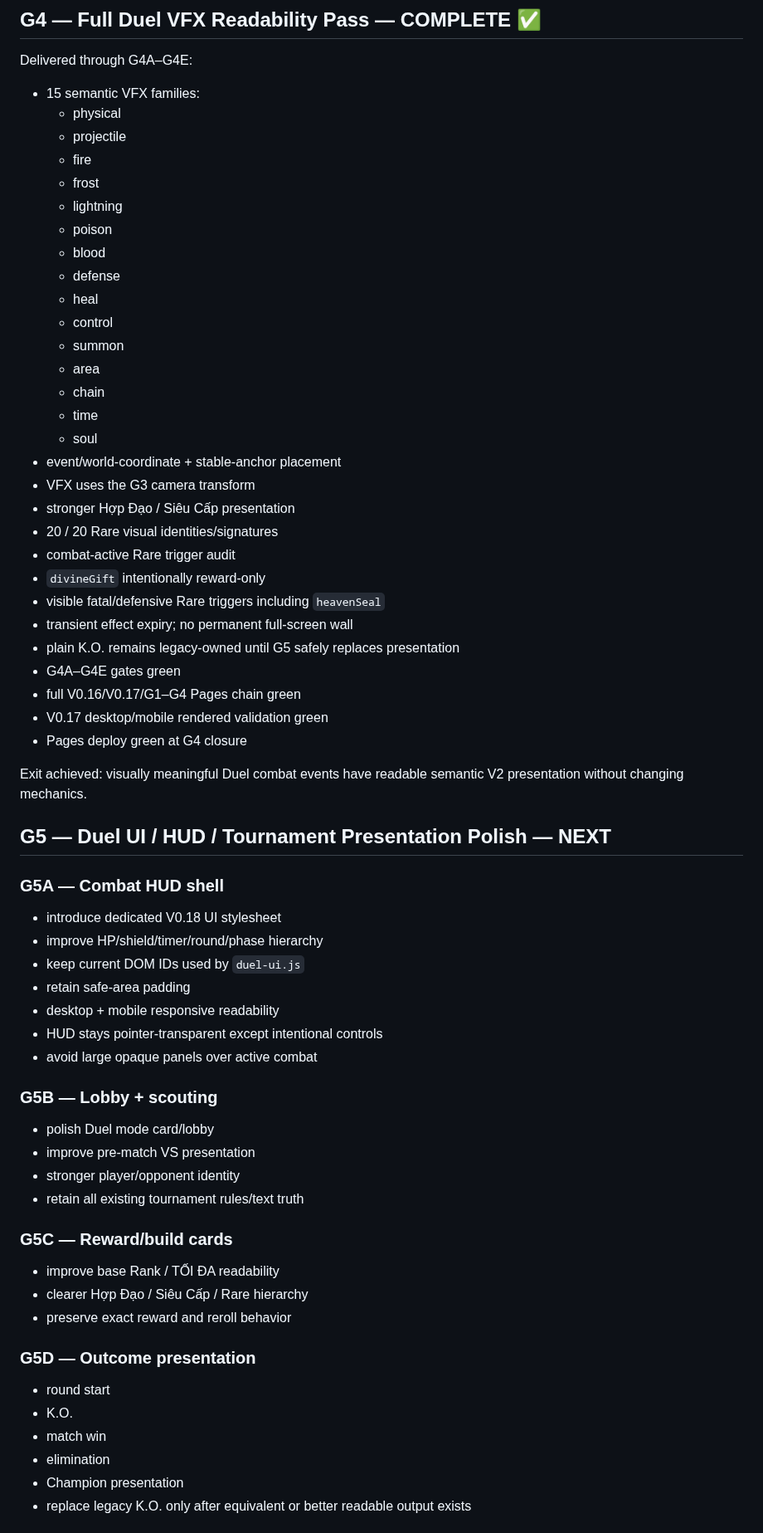
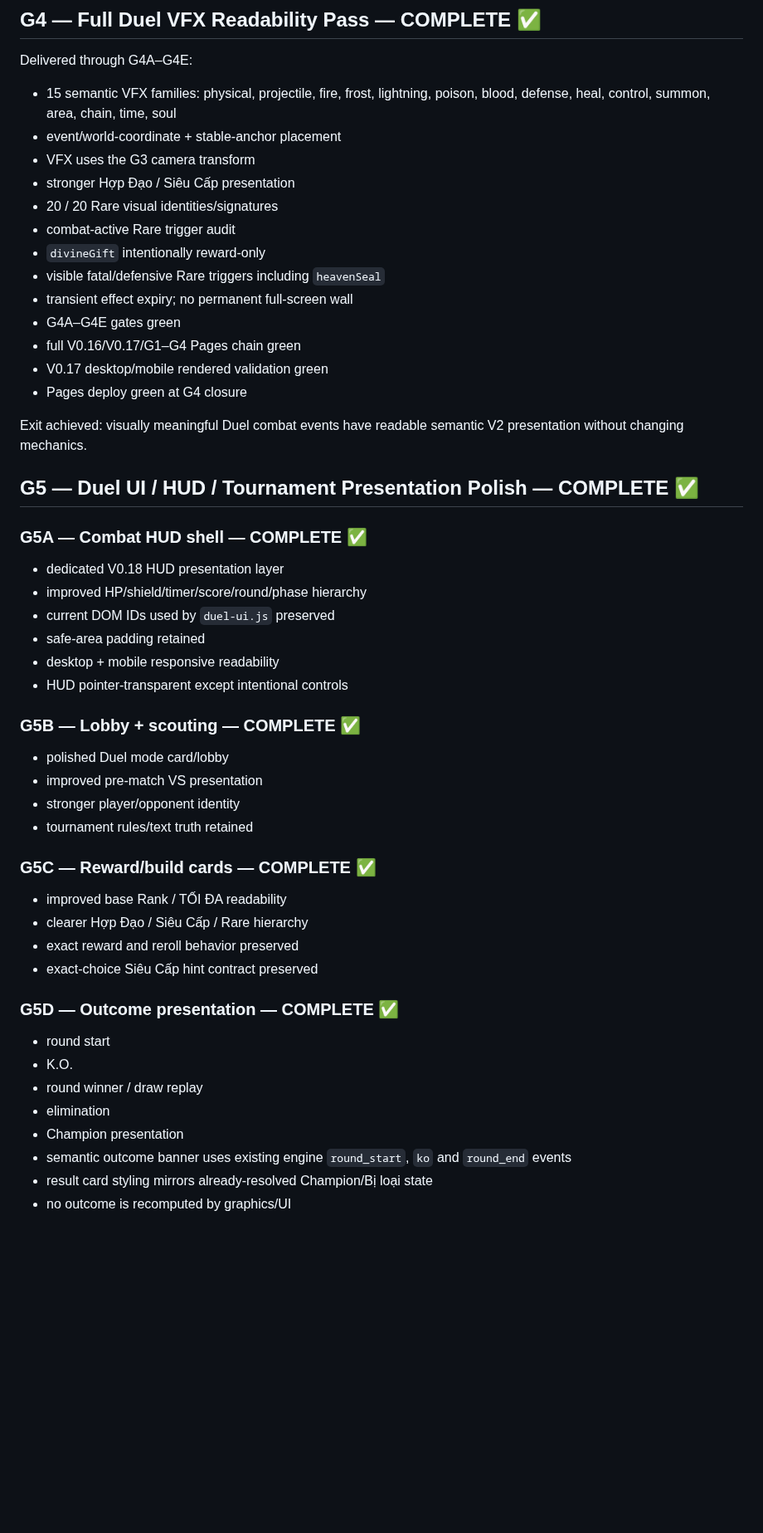
Before and after one commit to VGpro9X/auto-battle-roguelite, a Markdown page: V018_GRAPHICS_PLAN.md, the part around one of its changes. Shown at 83% size. Drawn GitHub-style; blank space fills up the shorter version.

Commit message:
V0.18 G5: close authoritative plan and advance to G6

```diff
--- a/V018_GRAPHICS_PLAN.md
+++ b/V018_GRAPHICS_PLAN.md
@@ -229,22 +231,7 @@ Delivered:
 
 ## G4 — Full Duel VFX Readability Pass — COMPLETE ✅
 Delivered through G4A–G4E:
-- 15 semantic VFX families:
-  - physical
-  - projectile
-  - fire
-  - frost
-  - lightning
-  - poison
-  - blood
-  - defense
-  - heal
-  - control
-  - summon
-  - area
-  - chain
-  - time
-  - soul
+- 15 semantic VFX families: physical, projectile, fire, frost, lightning, poison, blood, defense, heal, control, summon, area, chain, time, soul
 - event/world-coordinate + stable-anchor placement
 - VFX uses the G3 camera transform
 - stronger Hợp Đạo / Siêu Cấp presentation
@@ -253,7 +240,6 @@ Delivered through G4A–G4E:
 - `divineGift` intentionally reward-only
 - visible fatal/defensive Rare triggers including `heavenSeal`
 - transient effect expiry; no permanent full-screen wall
-- plain K.O. remains legacy-owned until G5 safely replaces presentation
 - G4A–G4E gates green
 - full V0.16/V0.17/G1–G4 Pages chain green
 - V0.17 desktop/mobile rendered validation green
@@ -261,33 +247,35 @@ Delivered through G4A–G4E:
 
 Exit achieved: visually meaningful Duel combat events have readable semantic V2 presentation without changing mechanics.
 
-## G5 — Duel UI / HUD / Tournament Presentation Polish — NEXT
+## G5 — Duel UI / HUD / Tournament Presentation Polish — COMPLETE ✅
 
-### G5A — Combat HUD shell
-- introduce dedicated V0.18 UI stylesheet
-- improve HP/shield/timer/round/phase hierarchy
-- keep current DOM IDs used by `duel-ui.js`
-- retain safe-area padding
+### G5A — Combat HUD shell — COMPLETE ✅
+- dedicated V0.18 HUD presentation layer
+- improved HP/shield/timer/score/round/phase hierarchy
+- current DOM IDs used by `duel-ui.js` preserved
+- safe-area padding retained
 - desktop + mobile responsive readability
-- HUD stays pointer-transparent except intentional controls
-- avoid large opaque panels over active combat
+- HUD pointer-transparent except intentional controls
 
-### G5B — Lobby + scouting
-- polish Duel mode card/lobby
-- improve pre-match VS presentation
+### G5B — Lobby + scouting — COMPLETE ✅
+- polished Duel mode card/lobby
+- improved pre-match VS presentation
 - stronger player/opponent identity
-- retain all existing tournament rules/text truth
+- tournament rules/text truth retained
 
-### G5C — Reward/build cards
-- improve base Rank / TỐI ĐA readability
+### G5C — Reward/build cards — COMPLETE ✅
+- improved base Rank / TỐI ĐA readability
 - clearer Hợp Đạo / Siêu Cấp / Rare hierarchy
-- preserve exact reward and reroll behavior
+- exact reward and reroll behavior preserved
+- exact-choice Siêu Cấp hint contract preserved
 
-### G5D — Outcome presentation
+### G5D — Outcome presentation — COMPLETE ✅
 - round start
 - K.O.
-- match win
+- round winner / draw replay
 - elimination
 - Champion presentation
-- replace legacy K.O. only after equivalent or better readable output exists
+- semantic outcome banner uses existing engine `round_start`, `ko` and `round_end` events
+- result card styling mirrors already-resolved Champion/Bị loại state
+- no outcome is recomputed by graphics/UI
 
```
Also changed, not shown: other parts of V018_GRAPHICS_PLAN.md (+49 -22 lines).
